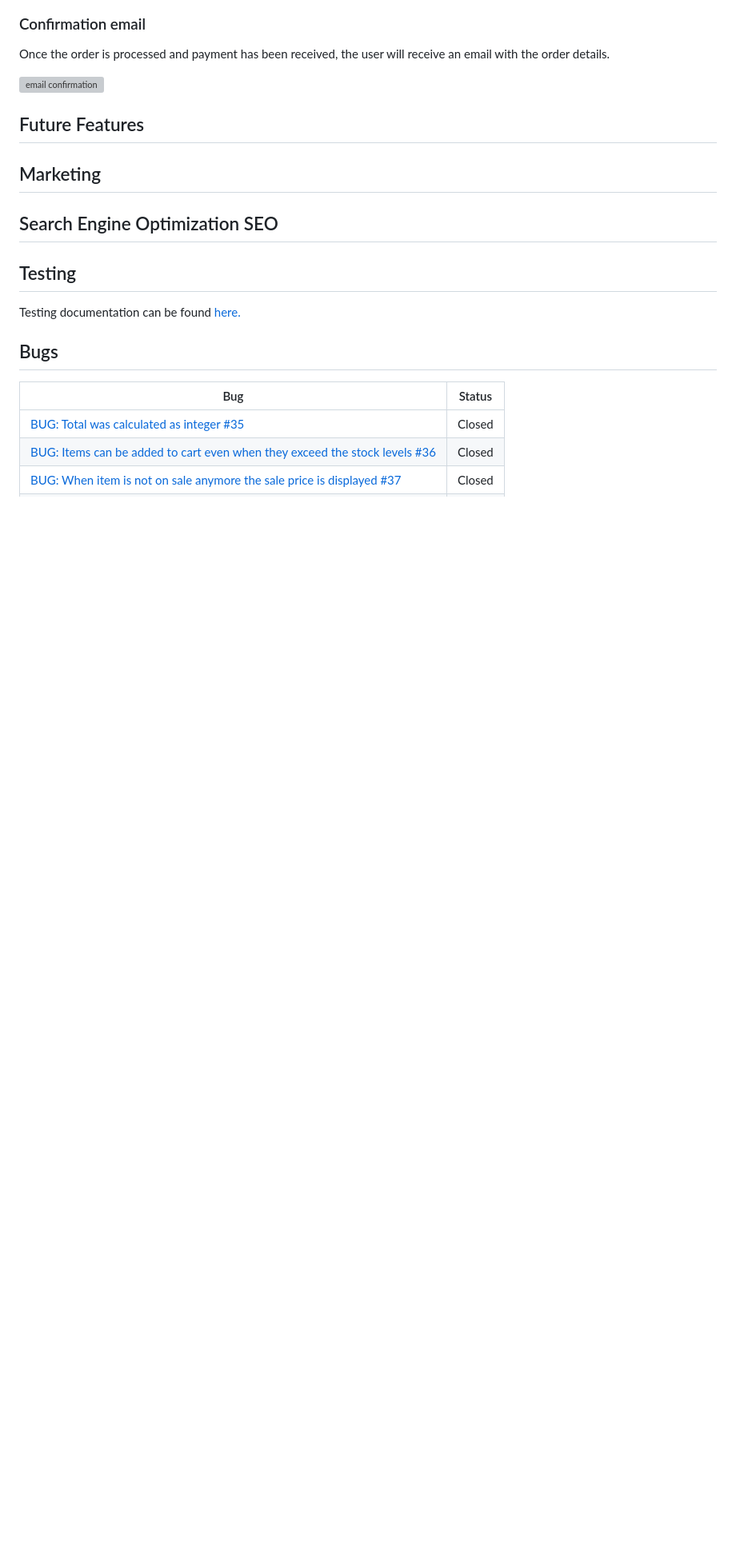
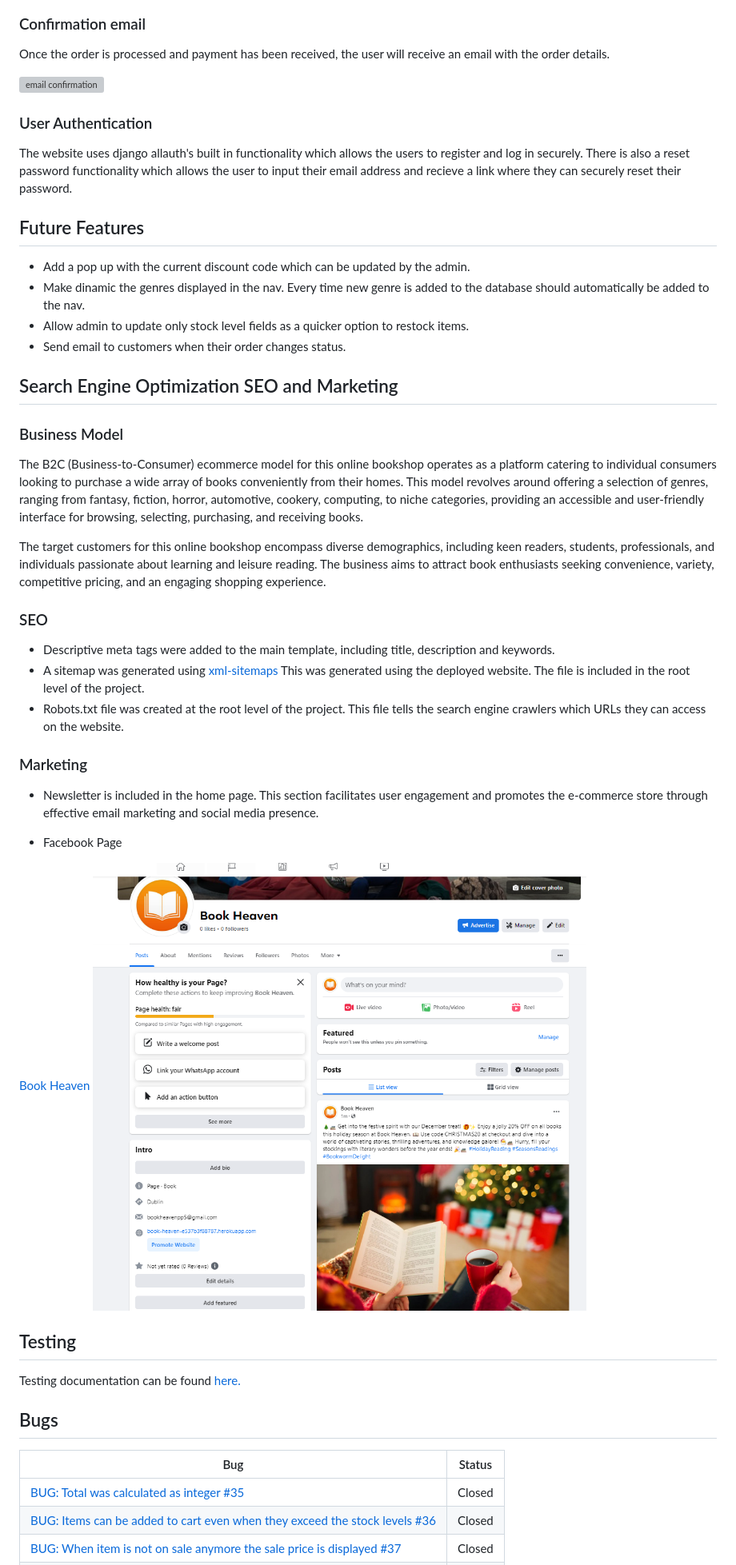
Before and after one commit to Dayana-N/Book-Heaven-PP5, a Markdown page: README.md, the part around the change printed below. Shown: that part at 80% size. GitHub-like rendering; pictures changed too: assets/readme-images/facebook-page.PNG (added); blank space fills up the shorter version; grey boxes are pictures that could not be loaded.

Commit message:
docs: update readme marketing and seo #33

```diff
--- a/README.md
+++ b/README.md
@@ -526,10 +526,37 @@ Once the order is processed and payment has been received, the user will receive
 
 ![email confirmation](./assets/readme-images/features/confirmation-email.PNG)
 
+### User Authentication
+The website uses django allauth's built in functionality which allows the users to register and log in securely. There is also a reset password functionality which allows the user to input their email address and recieve a link where they can securely reset their password.
 
 ## Future Features
-## Marketing
-## Search Engine Optimization SEO
+- Add a pop up with the current discount code which can be updated by the admin.
+- Make dinamic the genres displayed in the nav. Every time new genre is added to the database should automatically be added to the nav.
+- Allow admin to update only stock level fields as a quicker option to restock items.
+- Send email to customers when their order changes status.
+
+## Search Engine Optimization SEO and Marketing
+
+### Business Model
+The B2C (Business-to-Consumer) ecommerce model for this online bookshop operates as a platform catering to individual consumers looking to purchase a wide array of books conveniently from their homes. This model revolves around offering a selection of genres, ranging from fantasy, fiction, horror, automotive, cookery, computing, to niche categories, providing an accessible and user-friendly interface for browsing, selecting, purchasing, and receiving books.
+
+The target customers for this online bookshop encompass diverse demographics, including keen readers, students, professionals, and individuals passionate about learning and leisure reading. The business aims to attract book enthusiasts seeking convenience, variety, competitive pricing, and an engaging shopping experience.
+
+### SEO
+- Descriptive meta tags were added to the main template, including title, description and keywords.
+- A sitemap was generated using [xml-sitemaps](https://www.xml-sitemaps.com/) This was generated using the deployed website. The file is included in the root level of the project.
+- Robots.txt file was created at the root level of the project. This file tells the search engine crawlers which URLs they can access on the website.
+
+
+### Marketing
+- Newsletter is included in the home page. This section facilitates user engagement and promotes the e-commerce store through effective email marketing and social media presence.
+
+- Facebook Page
+
+[Book Heaven](https://www.facebook.com/profile.php?id=61554036458390)
+![Facebook Page](./assets/readme-images/facebook-page.PNG)
+
+
 ## Testing
 Testing documentation can be found [here.](TESTING.md)
 ## Bugs
```
Also changed, not shown: other parts of README.md (+12 -0 lines).
